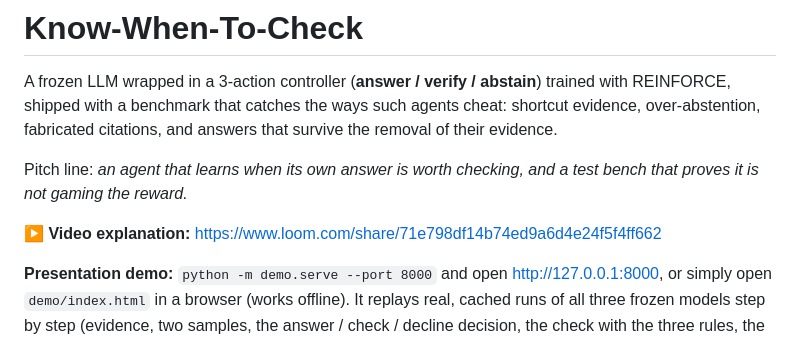
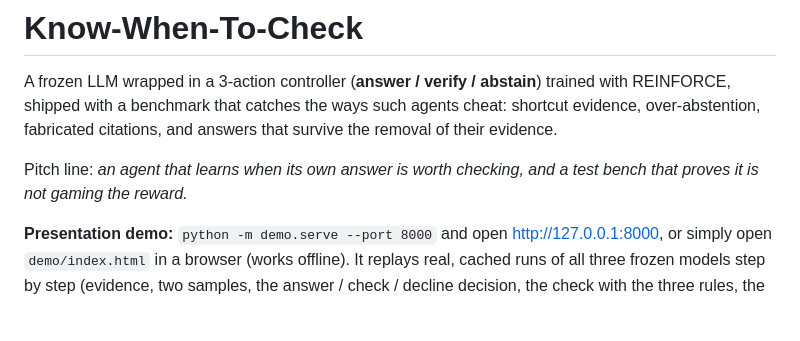
Before and after one commit to Dan-A2/Hakathon, a Markdown page: README.md, the part around the change. Rendered like a GitHub page; blank space fills up the shorter version.

```diff
--- a/README.md
+++ b/README.md
@@ -7,8 +7,6 @@ their evidence.
 
 Pitch line: *an agent that learns when its own answer is worth checking, and a test bench
 that proves it is not gaming the reward.*
-
-**▶ Video explanation:** https://www.loom.com/share/71e798df14b74ed9a6d4e24f5f4ff662
 
 **Presentation demo:** `python -m demo.serve --port 8000` and open http://127.0.0.1:8000, or simply open
 `demo/index.html` in a browser (works offline). It replays real, cached runs of all three frozen models step by
```
